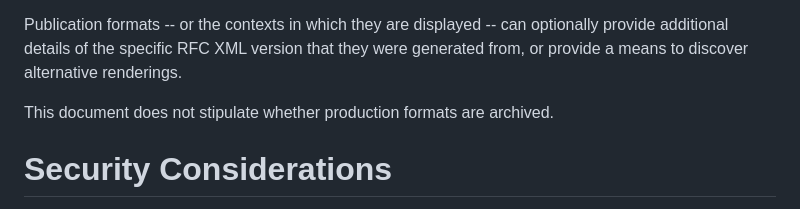
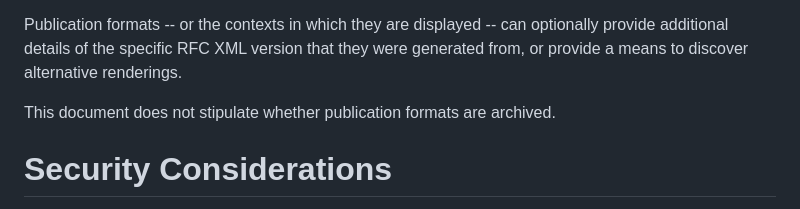
Before and after one commit to martinthomson/rfc-syntax-change, a Markdown page: draft-thomson-rswg-syntax-change.md, the part around the change. Drawn GitHub-style.

Commit message:
_publication_ formats, thanks Alexis

```diff
--- a/draft-thomson-rswg-syntax-change.md
+++ b/draft-thomson-rswg-syntax-change.md
@@ -109,7 +109,7 @@ Publication formats -- or the contexts in which they are displayed -- can
 optionally provide additional details of the specific RFC XML version that they
 were generated from, or provide a means to discover alternative renderings.
 
-This document does not stipulate whether production formats are archived.
+This document does not stipulate whether publication formats are archived.
 
 
 # Security Considerations
```
